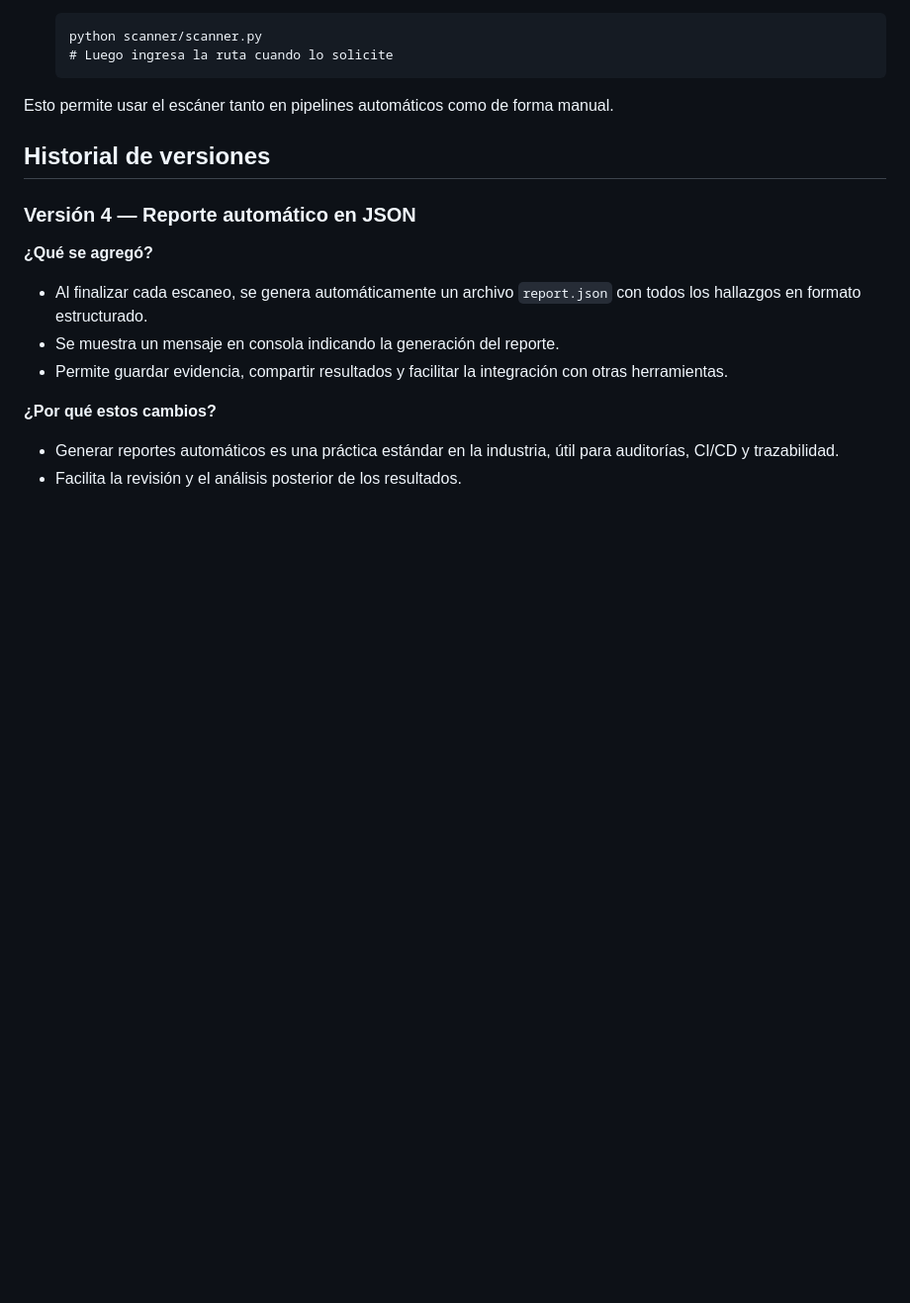
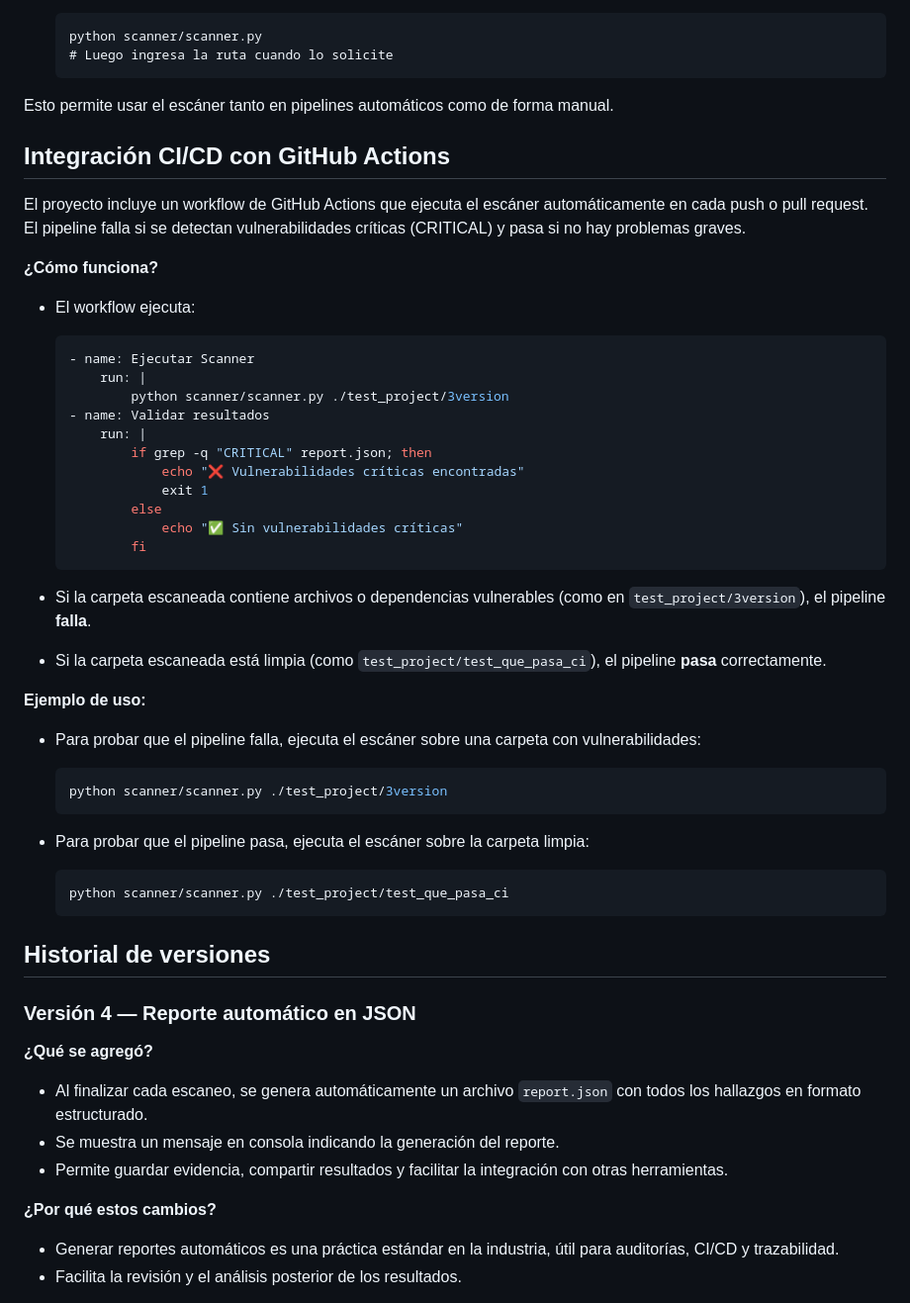
Before and after one commit to Andrew7480/security-scanner-pac, a Markdown page: README.md, the part around the change. Shown at 99% size. GitHub-like rendering; blank space fills up the shorter version.

````diff
--- a/README.md
+++ b/README.md
@@ -59,6 +59,45 @@ La arquitectura es modular y fácilmente integrable en pipelines CI/CD, permitie
 	```
 
 Esto permite usar el escáner tanto en pipelines automáticos como de forma manual.
+
+## Integración CI/CD con GitHub Actions
+
+El proyecto incluye un workflow de GitHub Actions que ejecuta el escáner automáticamente en cada push o pull request. El pipeline falla si se detectan vulnerabilidades críticas (CRITICAL) y pasa si no hay problemas graves.
+
+**¿Cómo funciona?**
+
+- El workflow ejecuta:
+
+	```yaml
+	- name: Ejecutar Scanner
+		run: |
+			python scanner/scanner.py ./test_project/3version
+	- name: Validar resultados
+		run: |
+			if grep -q "CRITICAL" report.json; then
+				echo "❌ Vulnerabilidades críticas encontradas"
+				exit 1
+			else
+				echo "✅ Sin vulnerabilidades críticas"
+			fi
+	```
+
+- Si la carpeta escaneada contiene archivos o dependencias vulnerables (como en `test_project/3version`), el pipeline **falla**.
+- Si la carpeta escaneada está limpia (como `test_project/test_que_pasa_ci`), el pipeline **pasa** correctamente.
+
+**Ejemplo de uso:**
+
+- Para probar que el pipeline falla, ejecuta el escáner sobre una carpeta con vulnerabilidades:
+
+	```yaml
+	python scanner/scanner.py ./test_project/3version
+	```
+
+- Para probar que el pipeline pasa, ejecuta el escáner sobre la carpeta limpia:
+
+	```yaml
+	python scanner/scanner.py ./test_project/test_que_pasa_ci
+	```
 
 ## Historial de versiones
 
````
